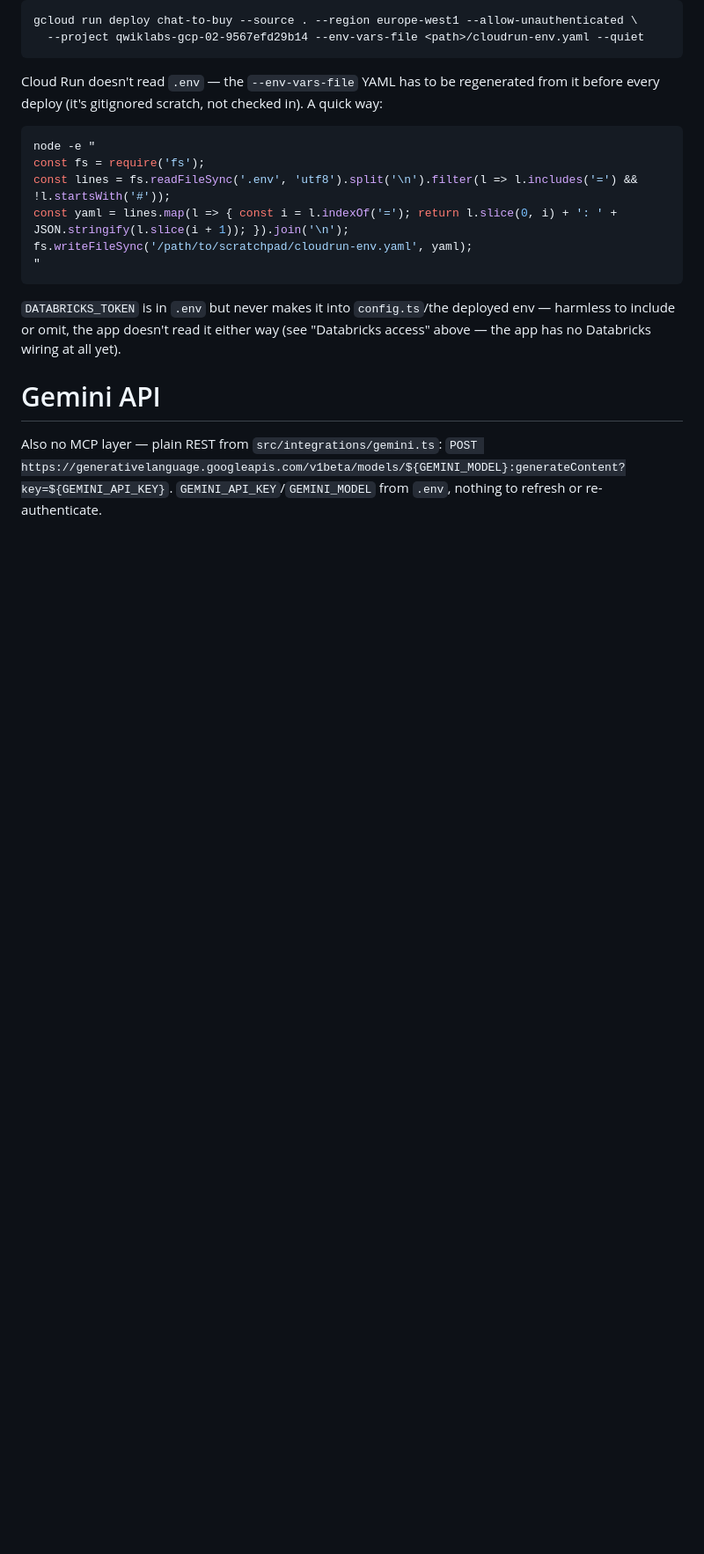
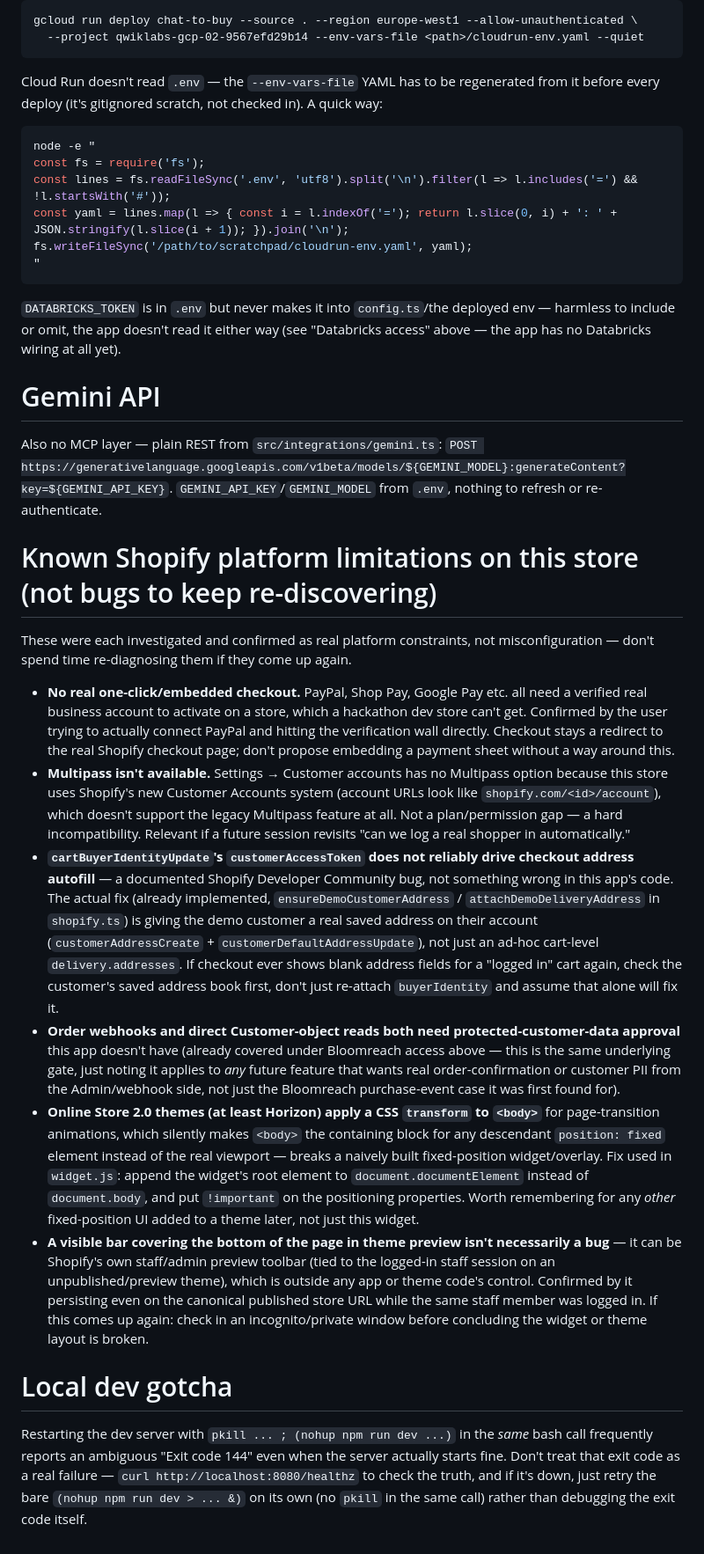
Before and after one commit to kristsdadzitis-scandiweb/bloomreach-hackaton-sw-2026, a Markdown page: CLAUDE.md, the part around the change. Shown at 88% size. Rendered like a GitHub page; blank space fills up the shorter version.

Commit message:
Document remaining Shopify platform limitations and a local dev gotcha
Rounds out CLAUDE.md with hurdles hit earlier in the project that
weren't yet written down anywhere a future session would find them:
no real one-click/embedded checkout (PayPal/Shop Pay/etc. need business
verification a dev store can't get), Multipass being fundamentally
unavailable on the new Customer Accounts system, the cartBuyerIdentityUpdate
address-autofill bug and its real fix (a saved customer address, not just
a cart-level one), the shared protected-customer-data approval gate,
Online Store 2.0's body CSS transform breaking position:fixed widgets,
and the staff preview toolbar false-positive.

Also notes a recurring local tooling annoyance: restarting the dev server
with pkill and a fresh start in the same bash call reports an ambiguous
exit code even when it actually worked - curl healthz instead of trusting
the exit code.

Co-Authored-By: Claude Sonnet 5 <noreply@anthropic.com>

```diff
--- a/CLAUDE.md
+++ b/CLAUDE.md
@@ -231,3 +231,53 @@ above — the app has no Databricks wiring at all yet).
 Also no MCP layer — plain REST from `src/integrations/gemini.ts`:
 `POST https://generativelanguage.googleapis.com/v1beta/models/${GEMINI_MODEL}:generateContent?key=${GEMINI_API_KEY}`.
 `GEMINI_API_KEY`/`GEMINI_MODEL` from `.env`, nothing to refresh or re-authenticate.
+
+# Known Shopify platform limitations on this store (not bugs to keep re-discovering)
+
+These were each investigated and confirmed as real platform constraints, not
+misconfiguration — don't spend time re-diagnosing them if they come up again.
+
+- **No real one-click/embedded checkout.** PayPal, Shop Pay, Google Pay etc. all need a
+  verified real business account to activate on a store, which a hackathon dev store
+  can't get. Confirmed by the user trying to actually connect PayPal and hitting the
+  verification wall directly. Checkout stays a redirect to the real Shopify checkout
+  page; don't propose embedding a payment sheet without a way around this.
+- **Multipass isn't available.** Settings → Customer accounts has no Multipass option
+  because this store uses Shopify's new Customer Accounts system (account URLs look like
+  `shopify.com/<id>/account`), which doesn't support the legacy Multipass feature at all.
+  Not a plan/permission gap — a hard incompatibility. Relevant if a future session
+  revisits "can we log a real shopper in automatically."
+- **`cartBuyerIdentityUpdate`'s `customerAccessToken` does not reliably drive checkout
+  address autofill** — a documented Shopify Developer Community bug, not something wrong
+  in this app's code. The actual fix (already implemented, `ensureDemoCustomerAddress` /
+  `attachDemoDeliveryAddress` in `shopify.ts`) is giving the demo customer a real saved
+  address on their account (`customerAddressCreate` + `customerDefaultAddressUpdate`),
+  not just an ad-hoc cart-level `delivery.addresses`. If checkout ever shows blank
+  address fields for a "logged in" cart again, check the customer's saved address book
+  first, don't just re-attach `buyerIdentity` and assume that alone will fix it.
+- **Order webhooks and direct Customer-object reads both need protected-customer-data
+  approval** this app doesn't have (already covered under Bloomreach access above — this
+  is the same underlying gate, just noting it applies to *any* future feature that wants
+  real order-confirmation or customer PII from the Admin/webhook side, not just the
+  Bloomreach purchase-event case it was first found for).
+- **Online Store 2.0 themes (at least Horizon) apply a CSS `transform` to `<body>`** for
+  page-transition animations, which silently makes `<body>` the containing block for any
+  descendant `position: fixed` element instead of the real viewport — breaks a naively
+  built fixed-position widget/overlay. Fix used in `widget.js`: append the widget's root
+  element to `document.documentElement` instead of `document.body`, and put `!important`
+  on the positioning properties. Worth remembering for any *other* fixed-position UI
+  added to a theme later, not just this widget.
+- **A visible bar covering the bottom of the page in theme preview isn't necessarily a
+  bug** — it can be Shopify's own staff/admin preview toolbar (tied to the logged-in
+  staff session on an unpublished/preview theme), which is outside any app or theme
+  code's control. Confirmed by it persisting even on the canonical published store URL
+  while the same staff member was logged in. If this comes up again: check in an
+  incognito/private window before concluding the widget or theme layout is broken.
+
+# Local dev gotcha
+
+Restarting the dev server with `pkill ... ; (nohup npm run dev ...)` in the *same* bash
+call frequently reports an ambiguous "Exit code 144" even when the server actually starts
+fine. Don't treat that exit code as a real failure — `curl http://localhost:8080/healthz`
+to check the truth, and if it's down, just retry the bare `(nohup npm run dev > ... &)`
+on its own (no `pkill` in the same call) rather than debugging the exit code itself.
```
